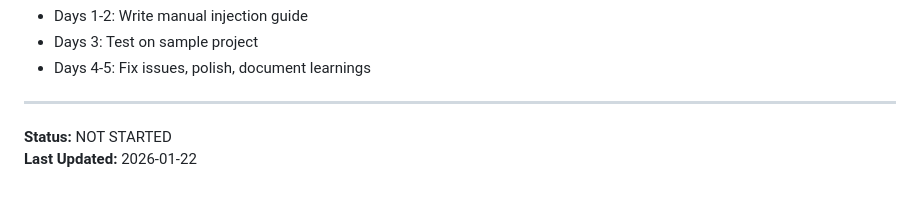
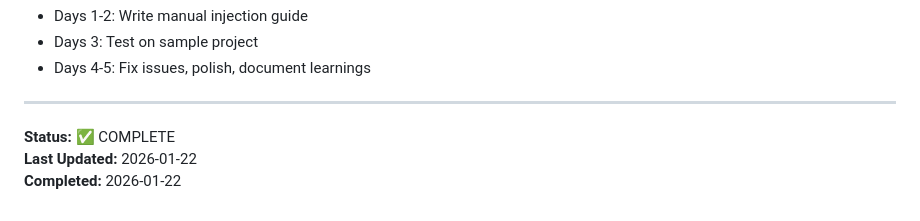
Before and after one commit to TrevorPLam/governance, a Markdown page: PHASE_1_FOUNDATION_TODO.md, the part around the change. Rendered like a GitHub page.

Commit message:
Mark Phase 1 as COMPLETE in status tracking
Co-authored-by: TrevorPLam <204136860+TrevorPLam@users.noreply.github.com>

```diff
--- a/PHASE_1_FOUNDATION_TODO.md
+++ b/PHASE_1_FOUNDATION_TODO.md
@@ -251,5 +251,6 @@ Build the foundational `.repo/` template structure that can be injected into ext
 
 ---
 
-**Status:** NOT STARTED
+**Status:** ✅ COMPLETE
 **Last Updated:** 2026-01-22
+**Completed:** 2026-01-22
```
